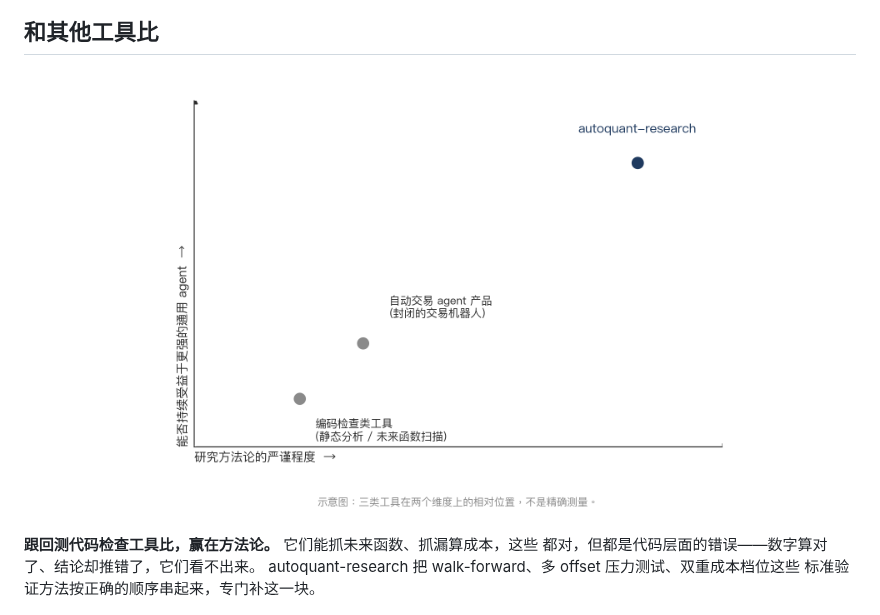
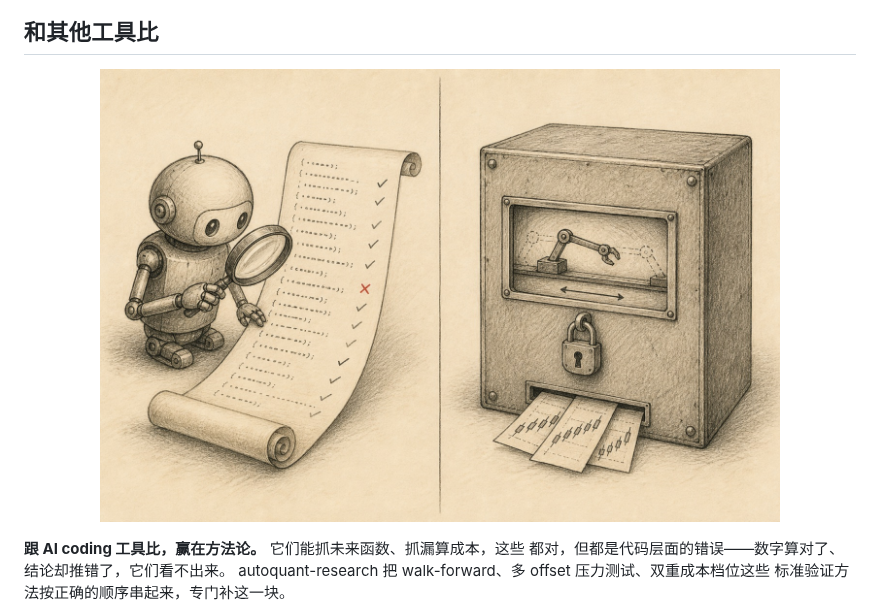
Before and after one commit to Heihaierr/autoquant-research, a Markdown page: README.md, the part around the change. GitHub-like rendering; pictures changed too: docs/assets/comparison-quadrant.zh.png (deleted), docs/assets/tool-style-comparison.jpg (added).

```diff
--- a/README.md
+++ b/README.md
@@ -116,10 +116,10 @@ PYTHONPATH=. python framework/walk_forward.py --config config.us.yaml --strategy
 ## 和其他工具比
 
 <p align="center">
-  <img src="docs/assets/comparison-quadrant.zh.png" width="600" alt="示意图：编码检查类工具方法论较浅，自动交易 agent 产品灵活性较低，autoquant-research 在两个维度上都更强">
+  <img src="docs/assets/tool-style-comparison.jpg" width="680" alt="左：一个 AI coding 工具拿着放大镜逐行检查一份代码卷轴，只关心打勾还是打叉；右：一个上了锁的箱子，里面的机械臂在固定轨道上来回重复，交易单从底部的缝里递出来">
 </p>
 
-**跟回测代码检查工具比，赢在方法论。** 它们能抓未来函数、抓漏算成本，这些
+**跟 AI coding 工具比，赢在方法论。** 它们能抓未来函数、抓漏算成本，这些
 都对，但都是代码层面的错误——数字算对了、结论却推错了，它们看不出来。
 autoquant-research 把 walk-forward、多 offset 压力测试、双重成本档位这些
 标准验证方法按正确的顺序串起来，专门补这一块。
```
Also changed, not shown: docs/en/README.md (+2 -2 lines), docs/assets/comparison-quadrant.en.png (deleted), 1 other file.
